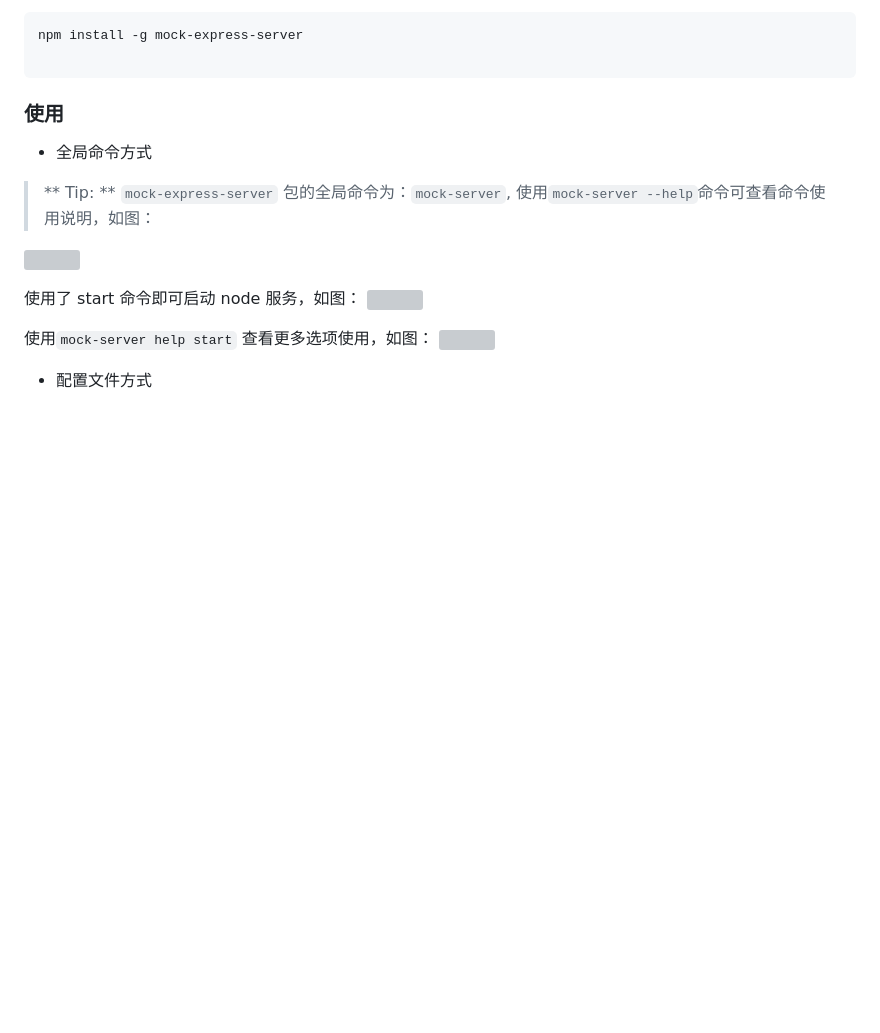
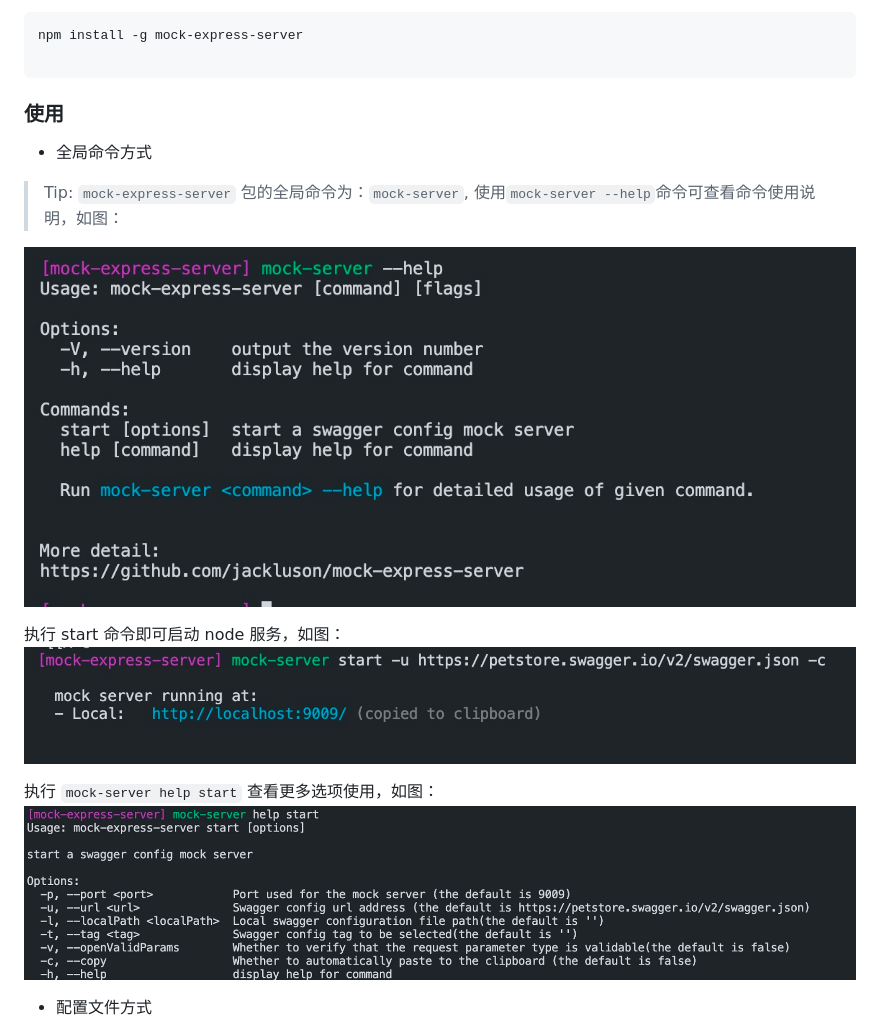
Before and after one commit to jackluson/mock-express-server, a Markdown page: README.md, the part around the change printed below. GitHub-like rendering; pictures changed too: screenshot/cli-help.jpg (added), screenshot/start-demo.jpg (added), screenshot/start-help.jpg (added); blank space fills up the shorter version; grey boxes are pictures that could not be loaded.

```diff
--- a/README.md
+++ b/README.md
@@ -33,14 +33,14 @@ npm install -g mock-express-server
 
 - 全局命令方式
 
-> ** Tip: ** `mock-express-server` 包的全局命令为：`mock-server`, 使用`mock-server --help`命令可查看命令使用说明，如图：
+> Tip: `mock-express-server` 包的全局命令为：`mock-server`, 使用`mock-server --help`命令可查看命令使用说明，如图：
 
 ![](./screenshot/cli-help.jpg)
 
-使用了 start 命令即可启动 node 服务，如图：
+执行 start 命令即可启动 node 服务，如图：
 ![](./screenshot/start-demo.jpg)
 
-使用`mock-server help start` 查看更多选项使用，如图：
+执行 `mock-server help start` 查看更多选项使用，如图：
 ![](./screenshot/start-help.jpg)
 
 - 配置文件方式
```
Also changed, not shown: other parts of README.md (+11 -11 lines).
